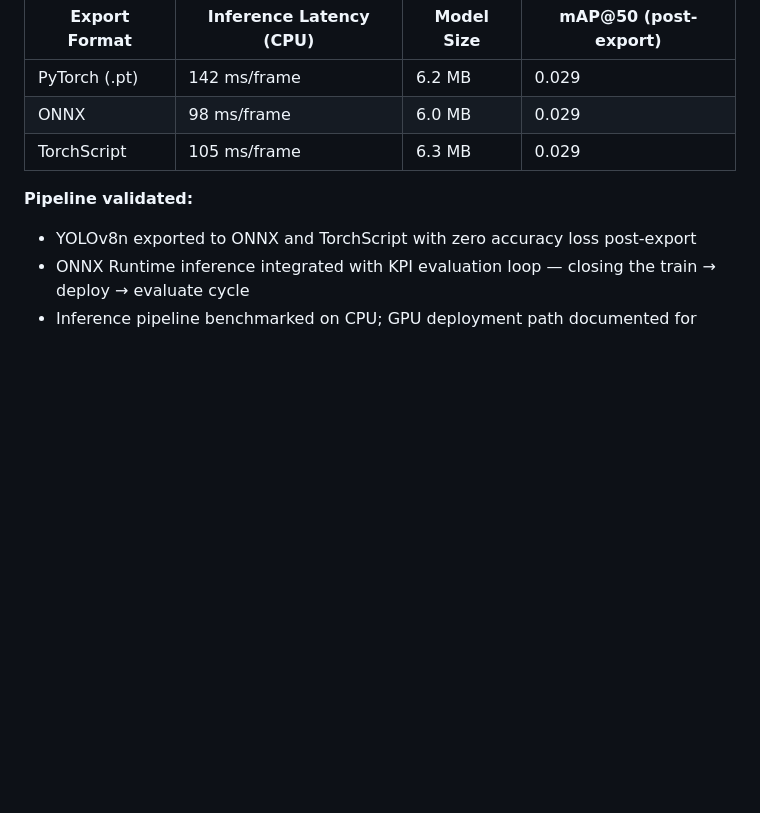
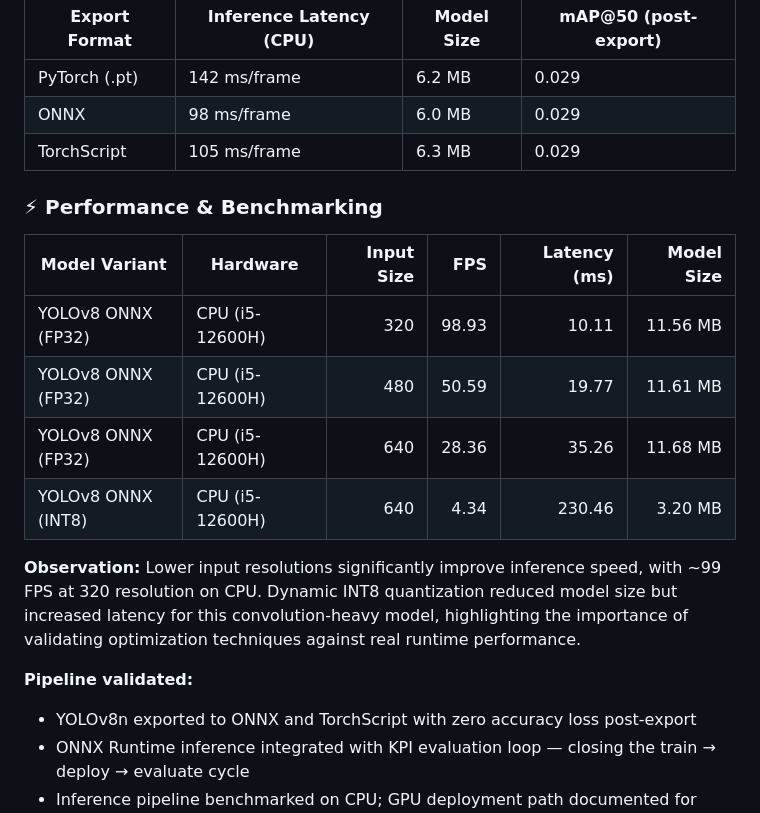
Before and after one commit to rakarthi1990-hub/adas-ai-training-pipeline, a Markdown page: README.md, the part around the change. Drawn GitHub-style; blank space fills up the shorter version.

```diff
--- a/README.md
+++ b/README.md
@@ -99,6 +99,17 @@ Model packaging and inference pipeline validated end-to-end.
 | ONNX | 98 ms/frame | 6.0 MB | 0.029 |
 | TorchScript | 105 ms/frame | 6.3 MB | 0.029 |
 
+### ⚡ Performance & Benchmarking
+
+| Model Variant | Hardware | Input Size | FPS | Latency (ms) | Model Size |
+|---|---|---:|---:|---:|---:|
+| YOLOv8 ONNX (FP32) | CPU (i5-12600H) | 320 | 98.93 | 10.11 | 11.56 MB |
+| YOLOv8 ONNX (FP32) | CPU (i5-12600H) | 480 | 50.59 | 19.77 | 11.61 MB |
+| YOLOv8 ONNX (FP32) | CPU (i5-12600H) | 640 | 28.36 | 35.26 | 11.68 MB |
+| YOLOv8 ONNX (INT8) | CPU (i5-12600H) | 640 | 4.34 | 230.46 | 3.20 MB |
+
+**Observation:** Lower input resolutions significantly improve inference speed, with ~99 FPS at 320 resolution on CPU. Dynamic INT8 quantization reduced model size but increased latency for this convolution-heavy model, highlighting the importance of validating optimization techniques against real runtime performance.
+
 **Pipeline validated:**
 * YOLOv8n exported to ONNX and TorchScript with zero accuracy loss post-export
 * ONNX Runtime inference integrated with KPI evaluation loop — closing the train → deploy → evaluate cycle
```
